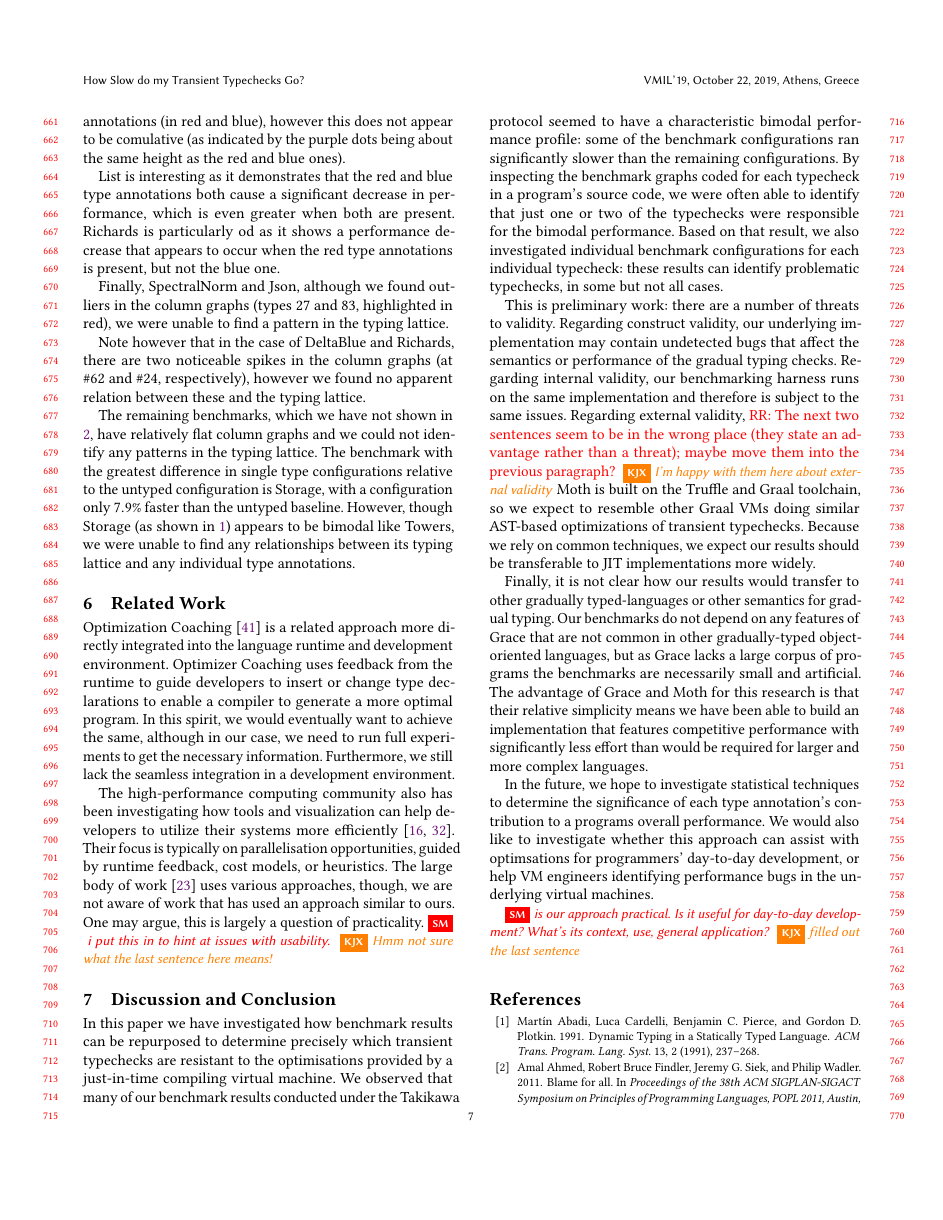
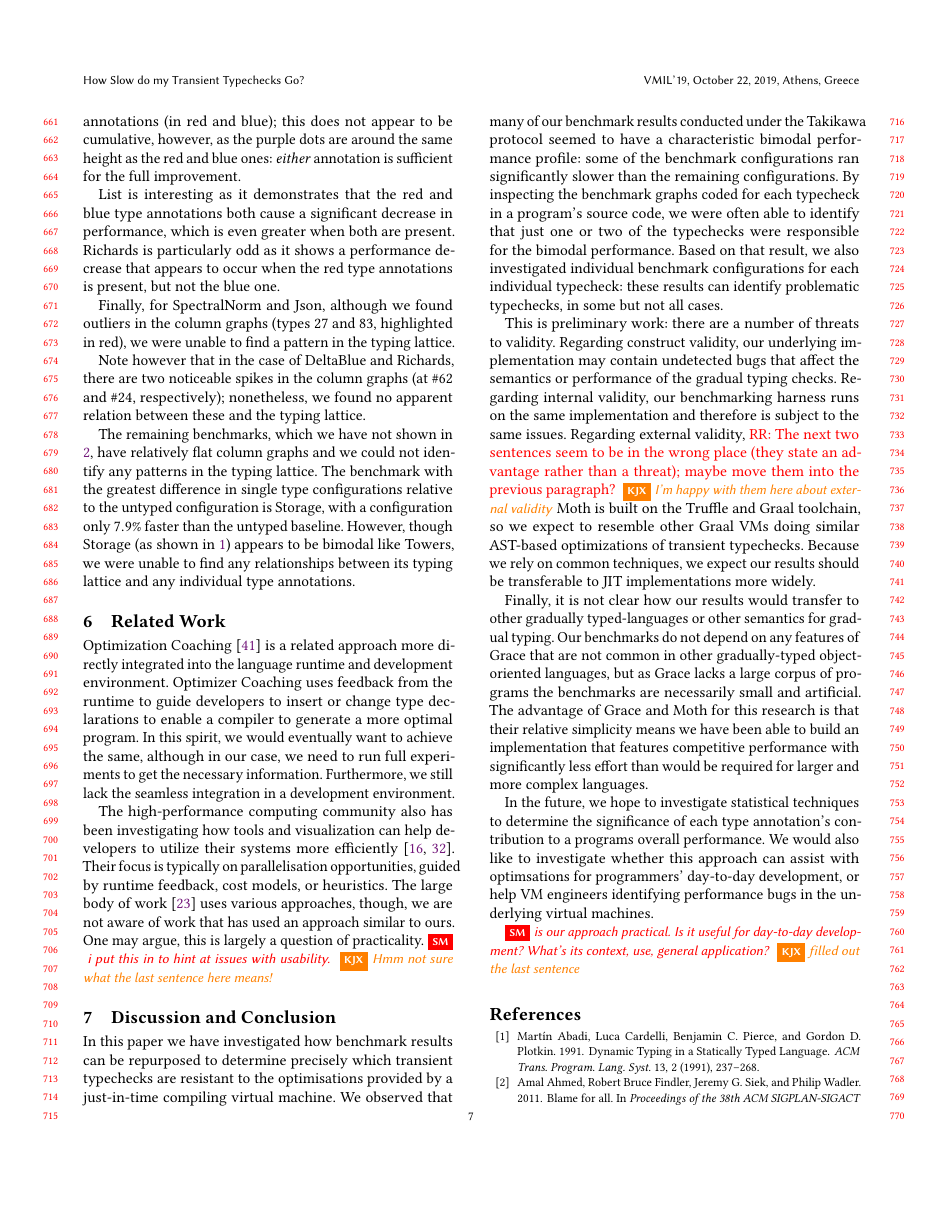
Before and after one commit to smarr/takikawa-paper, a LaTeX paper (paper.tex): page 7 of 9. Compiled offline with pdfLaTeX.

Commit message:
Edit pass through S5 Individual Annotations

```diff
--- a/paper.tex
+++ b/paper.tex
@@ -531,13 +531,13 @@ The column graphs show the execution time of configurations with with only a sin
 
 For each benchmark we highlighted one or two type annotations that appear to show a pattern for the typing lattice performance, or in the case of SpectralNorm and Json had higher than usual columns. The identified types are those represented by the red and blue columns. The scatter plots are colour coded accordingly: red/blue circle represents those with the given type annotation, but not both, purple circles represent configurations with both type annotations present, and grey circles represent those with neither.
 
-As can bee seen, most of the time the patterns we identified in the typing lattice graphs correspond to outliers in the single type annotation column graphs. For the Snake, Towers and CD benchmark, there is clearly a pattern where an individual type annotation (highlighted in red) appears to be the cause of the slowest/upper half of the typing lattice graphs. For permute there is actually a signficant performance \emph{incrase}, indicated by the lower half of the lattice being highlighted in red. DeltaBlue and Go also show a slight incrase in performance, but here this is caused by two type annotations (in red and blue), however this does not appear to be comulative (as indicated by the purple dots being about the same height as the red and blue ones).
+As can be seen, most of the time the patterns we identified in the typing lattice graphs correspond to outliers in the single type annotation column graphs. For the Snake, Towers and CD benchmark, there is clearly a pattern where an individual type annotation (highlighted in red) appears to be the cause of the slowest/upper half of the typing lattice graphs. For Permute there is actually a signficant performance \emph{increase}, indicated by the lower half of the lattice being highlighted in red. DeltaBlue and Go also show a slight increase in performance, but here this is caused by two type annotations (in red and blue); this does not appear to be cumulative, however, as the purple dots are around the same height as the red and blue ones: \textit{either} annotation is sufficient for the full improvement.
 
-List is interesting as it demonstrates that the red and blue type annotations both cause a significant decrease in performance, which is even greater when both are present. Richards is particularly od as it shows a performance decrease that appears to occur when the red type annotations is present, but not the blue one.
+List is interesting as it demonstrates that the red and blue type annotations both cause a significant decrease in performance, which is even greater when both are present. Richards is particularly odd as it shows a performance decrease that appears to occur when the red type annotations is present, but not the blue one.
 
-Finally, SpectralNorm and Json, although we found outliers in the column graphs (types 27 and 83, highlighted in red), we were unable to find a pattern in the typing lattice.
+Finally, for SpectralNorm and Json, although we found outliers in the column graphs (types 27 and 83, highlighted in red), we were unable to find a pattern in the typing lattice.
 
-Note however that in the case of DeltaBlue and Richards, there are two noticeable spikes in the column graphs (at \#62 and \#24, respectively), however we found no apparent relation between these and the typing lattice.
+Note however that in the case of DeltaBlue and Richards, there are two noticeable spikes in the column graphs (at \#62 and \#24, respectively); nonetheless, we found no apparent relation between these and the typing lattice.
 
 The remaining benchmarks, which we have not shown in \ref{f:pattern}, have relatively flat column graphs and we could not identify any patterns in the typing lattice. The benchmark with the greatest difference in single type configurations relative to the untyped configuration is Storage, with a configuration only $7.9\%$ faster than the untyped baseline. However, though Storage (as shown in \ref{f:full}) appears to be bimodal like Towers, we were unable to find any relationships between its typing lattice and any individual type annotations.
 %For example for Snake, the dots covered in red (corresponding to configurations with type annotation number 61) are noticeably higher than the grey ones (those without type annotation 61), thus it appears that the 61\textsuperscript{st} type annotation causes a noticeable slowdown, which is also exemplified by the higher than average red column. The graphs for CD (type \#107), Towers (type \#7) show similar patterns. The graph for Permute is similar, but it shows that type annotation 8 actually makes the benchmarks \emph{faster}.
```
Also changed, not shown: paper.tex (2 more changed lines).
